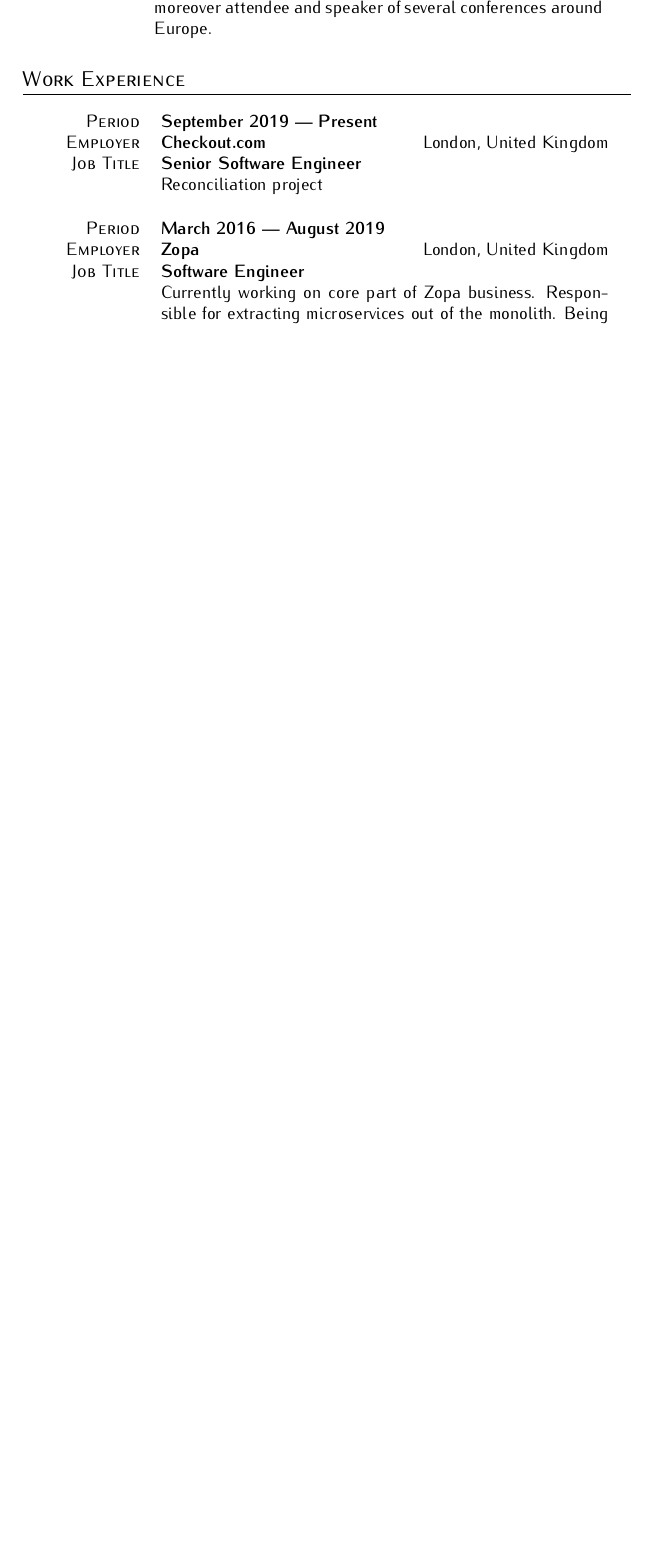
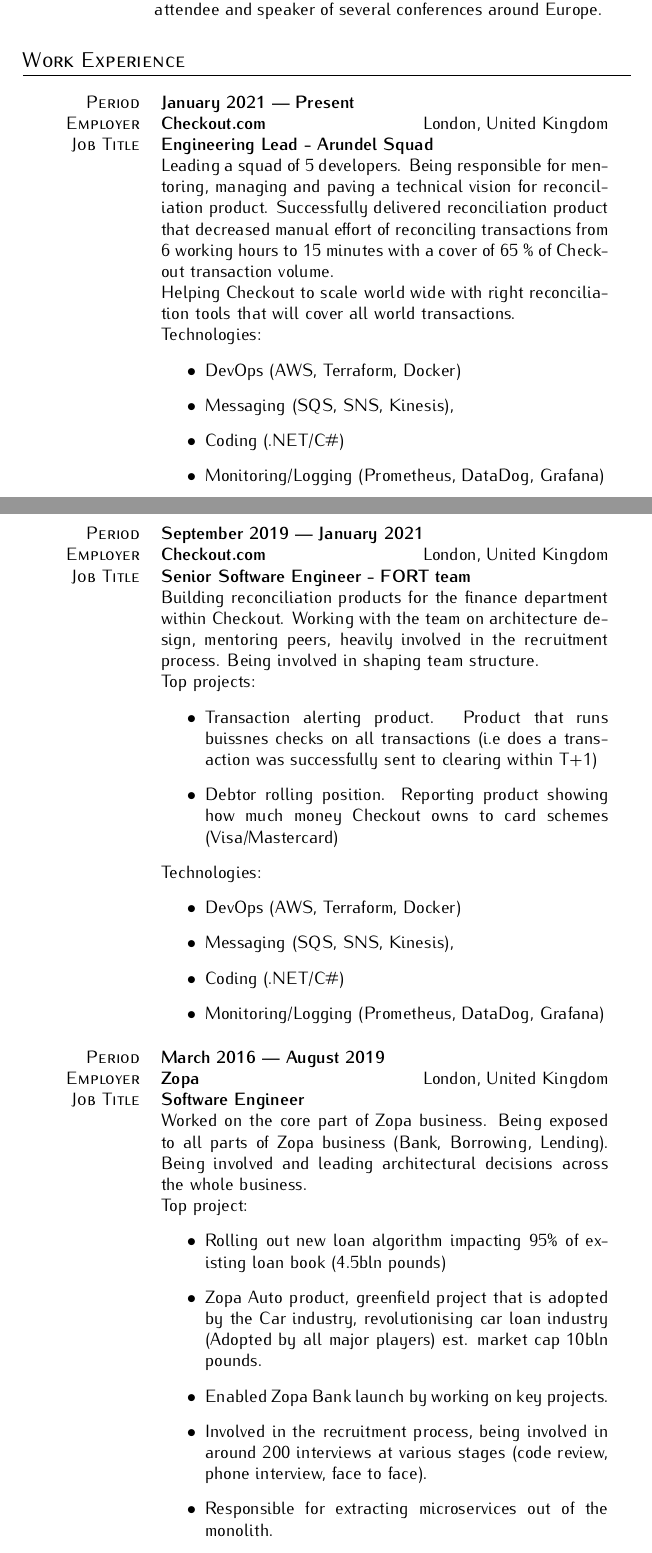
Before and after one commit to pawelsawicz/CurriculumVitae, a LaTeX document (pawelsawicz.tex): part of page 1 of 3 before the commit and two parts of pages 1 and 2 of 4 after it, the two joined at a grey line, cut so that both start at the same text, the shorter picture padded with empty space. Compiled offline with pdfLaTeX.

Commit message:
Updated CV

```diff
--- a/pawelsawicz.tex
+++ b/pawelsawicz.tex
@@ -48,7 +48,7 @@
 %%Profile Section%%
 \section{Profile}
 \begin{tabularx}{0.97\linewidth}{>{\raggedleft\scshape}p{2cm}X}
- & Senior Software Developer specialising in distributed systems and building products.
+ & Engineering Lead specialising in distributed systems and building products.
  Crazy about learning new things, but balanced when taking a risk.
  In spare time trying to understand type theory and constructive logic.
  Heavily involved in .NET community, co-organizer virtual conference,
@@ -60,10 +60,53 @@
 \begin{center}
 
  \begin{tabularx}{0.97\linewidth}{>{\raggedleft\scshape}p{2cm}X}
-  Period & \textbf{September 2019 --- Present }\\
+  Period & \textbf{January 2021 --- Present }\\
   Employer & \textbf{Checkout.com} \hfill London, United Kingdom\\
-  Job Title & \textbf{Senior Software Engineer}\\
-  & Reconciliation project \\
+  Job Title & \textbf{Engineering Lead - Arundel Squad}\\
+  &
+	Leading a squad of 5 developers. Being responsible for mentoring, managing
+	and paving a technical vision for reconciliation product. Successfully delivered reconciliation product that decreased manual effort of
+	reconciling transactions from 6 working hours to 15 minutes
+	with a cover of 65 \% of Checkout transaction volume.
+
+	Helping Checkout to scale world wide with right
+	reconciliation tools that will cover all world transactions.
+
+	Technologies:
+	\begin{itemize}
+	\item DevOps (AWS, Terraform, Docker)
+	\item Messaging (SQS, SNS, Kinesis),
+	\item Coding (.NET/C\#)
+	\item Monitoring/Logging (Prometheus, DataDog, Grafana)
+	\end{itemize}
+	 \\
+ \end{tabularx}
+ \vspace{12pt}
+
+ \begin{tabularx}{0.97\linewidth}{>{\raggedleft\scshape}p{2cm}X}
+  Period & \textbf{September 2019 --- January 2021 }\\
+  Employer & \textbf{Checkout.com} \hfill London, United Kingdom\\
+  Job Title & \textbf{Senior Software Engineer - FORT team}\\
+  &
+	Building reconciliation products for the finance department within Checkout.
+	Working with the team on architecture design, mentoring peers, heavily involved in the recruitment process.
+	Being involved in shaping team structure.
+
+	Top projects:
+	\begin{itemize}
+	\item Transaction alerting product. Product that runs buissnes checks on all transactions (i.e does a transaction was successfully sent to clearing within T+1)
+	\item Debtor rolling position. Reporting product showing how much money Checkout owns to card schemes (Visa/Mastercard)
+	\end{itemize}
+
+
+	Technologies:
+	\begin{itemize}
+	\item DevOps (AWS, Terraform, Docker)
+	\item Messaging (SQS, SNS, Kinesis),
+	\item Coding (.NET/C\#)
+	\item Monitoring/Logging (Prometheus, DataDog, Grafana)
+	\end{itemize}
+	\\
  \end{tabularx}
  \vspace{12pt}
 
@@ -71,10 +114,19 @@
  Period & \textbf{March 2016 --- August 2019 }\\
  Employer & \textbf{Zopa} \hfill London, United Kingdom\\
  Job Title & \textbf{Software Engineer}\\
-& Currently working on core part of Zopa business.
-Responsible for extracting microservices out of the monolith.
-Being involved in creating infrastructure and architecture of new services.
-Overview of technologies: NancyFx, Owin, Microservices, CQRS, EventSourcing, DDD, Jenkins, Packer, Splunk\\
+	& Worked on the core part of Zopa business.
+	 Being exposed to all parts of Zopa business (Bank, Borrowing, Lending).
+	 Being involved and leading architectural decisions across the whole business.
+
+	Top project:
+	\begin{itemize}
+	\item Rolling out new loan algorithm impacting 95\% of existing loan book (4.5bln pounds)
+	\item Zopa Auto product, greenfield project that is adopted by the Car industry, revolutionising car loan industry (Adopted by all major players) est. market cap 10bln pounds.
+	\item Enabled Zopa Bank launch by working on key projects.
+	\item Involved in the recruitment process, being involved in around 200 interviews at various stages (code review, phone interview, face to face).
+	\item Responsible for extracting microservices out of the monolith.
+ 	\end{itemize}
+	Technologies: CQRS, EventSourcing, DDD, Jenkins, Packer, Splunk\\
 \end{tabularx}
 \vspace{12pt}
 
```
Also changed, not shown: draft.md (added, +21 -0 lines), pawelsawicz.pdf, pawelsawicz.tex (2 more changed lines).
